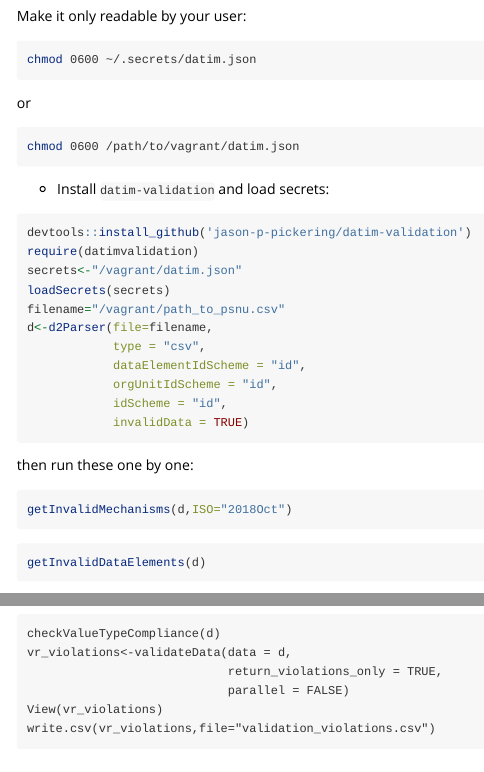
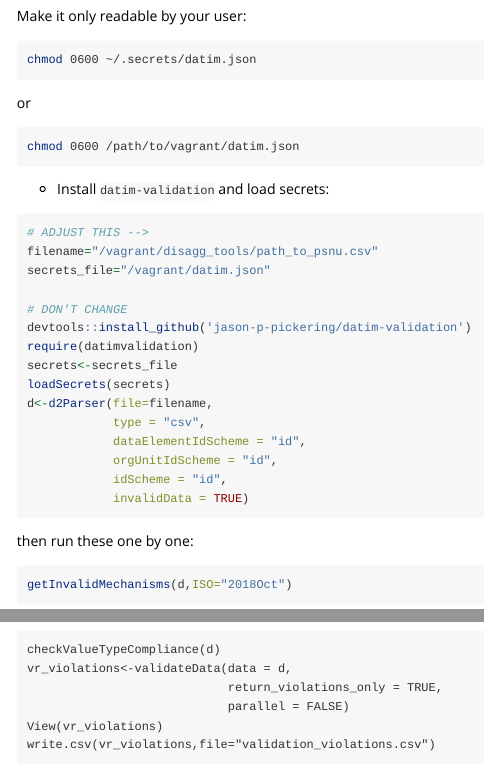
Before and after one commit to jason-p-pickering/data-pack-importer, an R Markdown document (vignette/guide.Rmd): the page in a window 1100 px wide, from 1910 px down, and a second part further down, joined at a grey line. Rendered offline with R 4.5, knitr and Pandoc, with nearby package versions; long lines of code are wrapped.

Commit message:
move file_name to top of script like in dataPackR

````diff
--- a/vignette/guide.Rmd
+++ b/vignette/guide.Rmd
@@ -114,11 +114,15 @@ chmod 0600 /path/to/vagrant/datim.json
 - Install `datim-validation` and load secrets:
 
 ```{r eval=FALSE}
+# ADJUST THIS -->
+filename="/vagrant/disagg_tools/path_to_psnu.csv"
+secrets_file="/vagrant/datim.json"
+
+# DON'T CHANGE
 devtools::install_github('jason-p-pickering/datim-validation')
 require(datimvalidation)
-secrets<-"/vagrant/datim.json"
+secrets<-secrets_file
 loadSecrets(secrets)
-filename="/vagrant/path_to_psnu.csv"
 d<-d2Parser(file=filename,
             type = "csv",
             dataElementIdScheme = "id",
````
